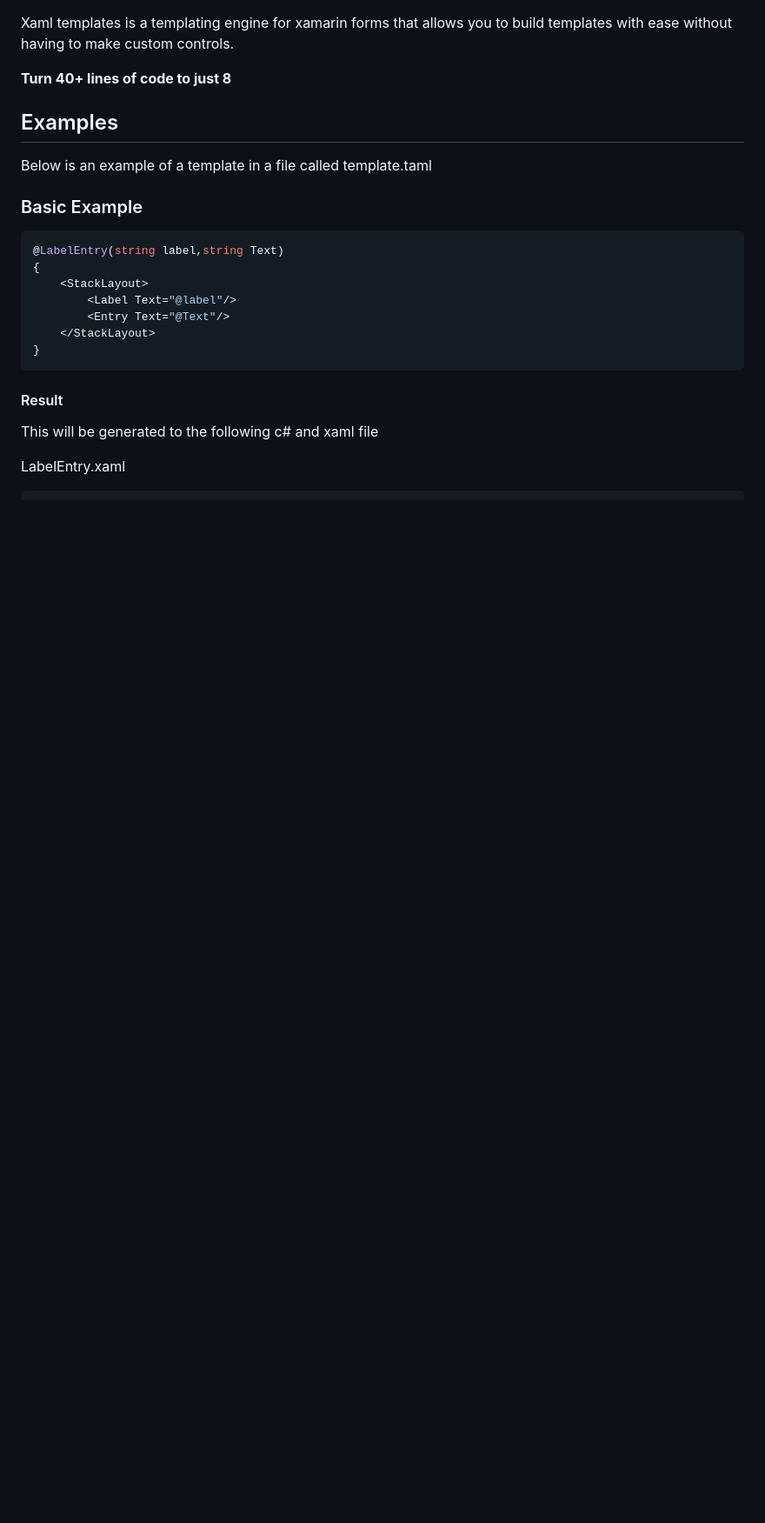
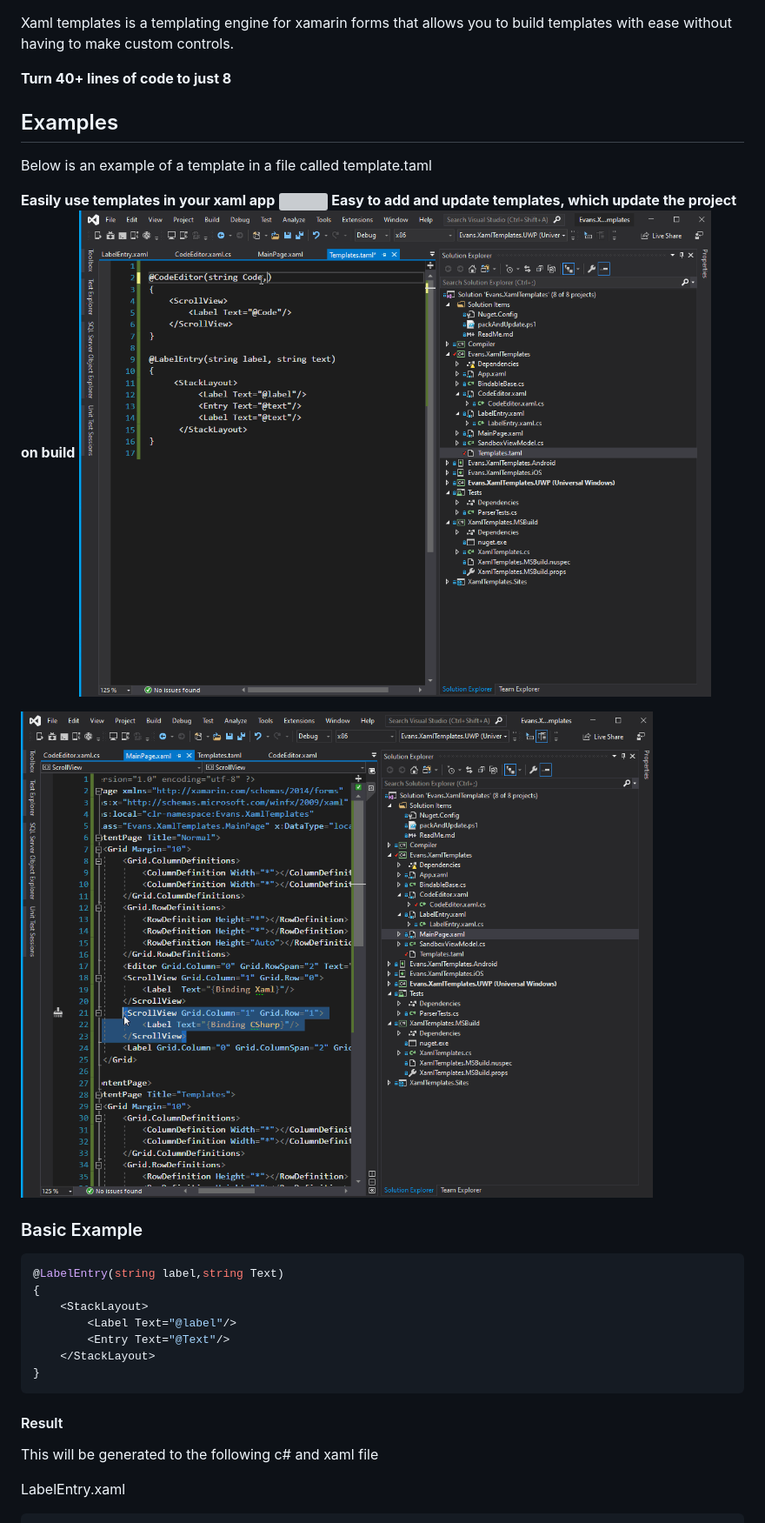
Before and after one commit to AutumnEvans418/Evans.XamlTemplates, a Markdown page: ReadMe.md, the part around the change printed below. Shown: that part at 87% size. Rendered like a GitHub page; pictures changed too: Assets/example2.gif (added), Assets/example3.gif (added); blank space fills up the shorter version; grey boxes are pictures that could not be loaded.

```diff
--- a/ReadMe.md
+++ b/ReadMe.md
@@ -5,6 +24,13 @@ Xaml templates is a templating engine for xamarin forms that allows you to build
 
 ## Examples
 Below is an example of a template in a file called template.taml
+
+**Easily use templates in your xaml app**
+![](Assets/example.gif)
+**Easy to add and update templates, which update the project on build**
+![](Assets/example2.gif)
+
+![](Assets/example3.gif)
 
 ### Basic Example
 
```
Also changed, not shown: other parts of ReadMe.md (+20 -1 lines), 4 other files.
